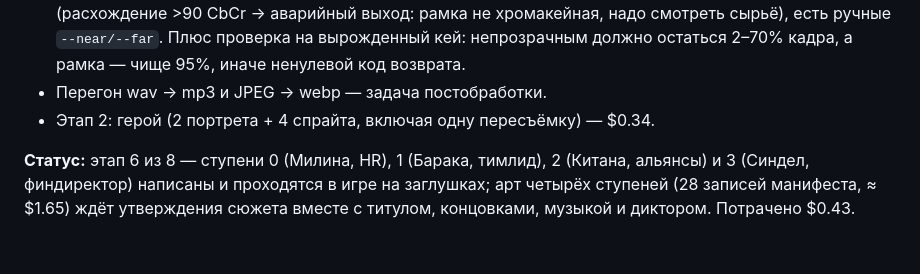
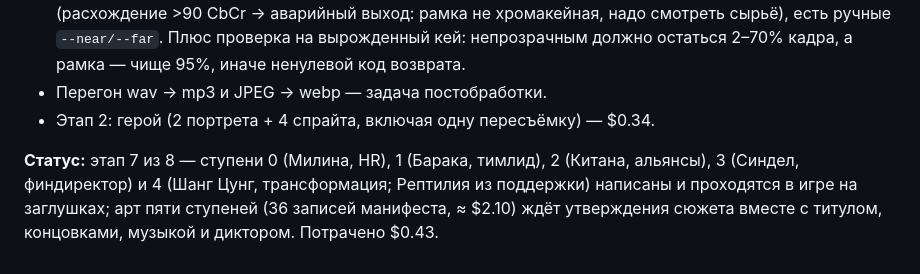
Before and after one commit to wowsel/corporate-mortal-combat, a Markdown page: README.md, the part around the change. Rendered like a GitHub page.

Commit message:
docs: stage 7 status and hand-off notes
Co-Authored-By: Claude Fable 5.1 <noreply@anthropic.com>
Claude-Session: https://claude.ai/code/session_01YA3BKhrz6EjfgbzJeumUh5

```diff
--- a/README.md
+++ b/README.md
@@ -45,4 +45,4 @@
 - Перегон wav → mp3 и JPEG → webp — задача постобработки.
 - Этап 2: герой (2 портрета + 4 спрайта, включая одну пересъёмку) — $0.34.
 
-**Статус:** этап 6 из 8 — ступени 0 (Милина, HR), 1 (Барака, тимлид), 2 (Китана, альянсы) и 3 (Синдел, финдиректор) написаны и проходятся в игре на заглушках; арт четырёх ступеней (28 записей манифеста, ≈ $1.65) ждёт утверждения сюжета вместе с титулом, концовками, музыкой и диктором. Потрачено $0.43.
+**Статус:** этап 7 из 8 — ступени 0 (Милина, HR), 1 (Барака, тимлид), 2 (Китана, альянсы), 3 (Синдел, финдиректор) и 4 (Шанг Цунг, трансформация; Рептилия из поддержки) написаны и проходятся в игре на заглушках; арт пяти ступеней (36 записей манифеста, ≈ $2.10) ждёт утверждения сюжета вместе с титулом, концовками, музыкой и диктором. Потрачено $0.43.
```
Also changed, not shown: 1 other file.
